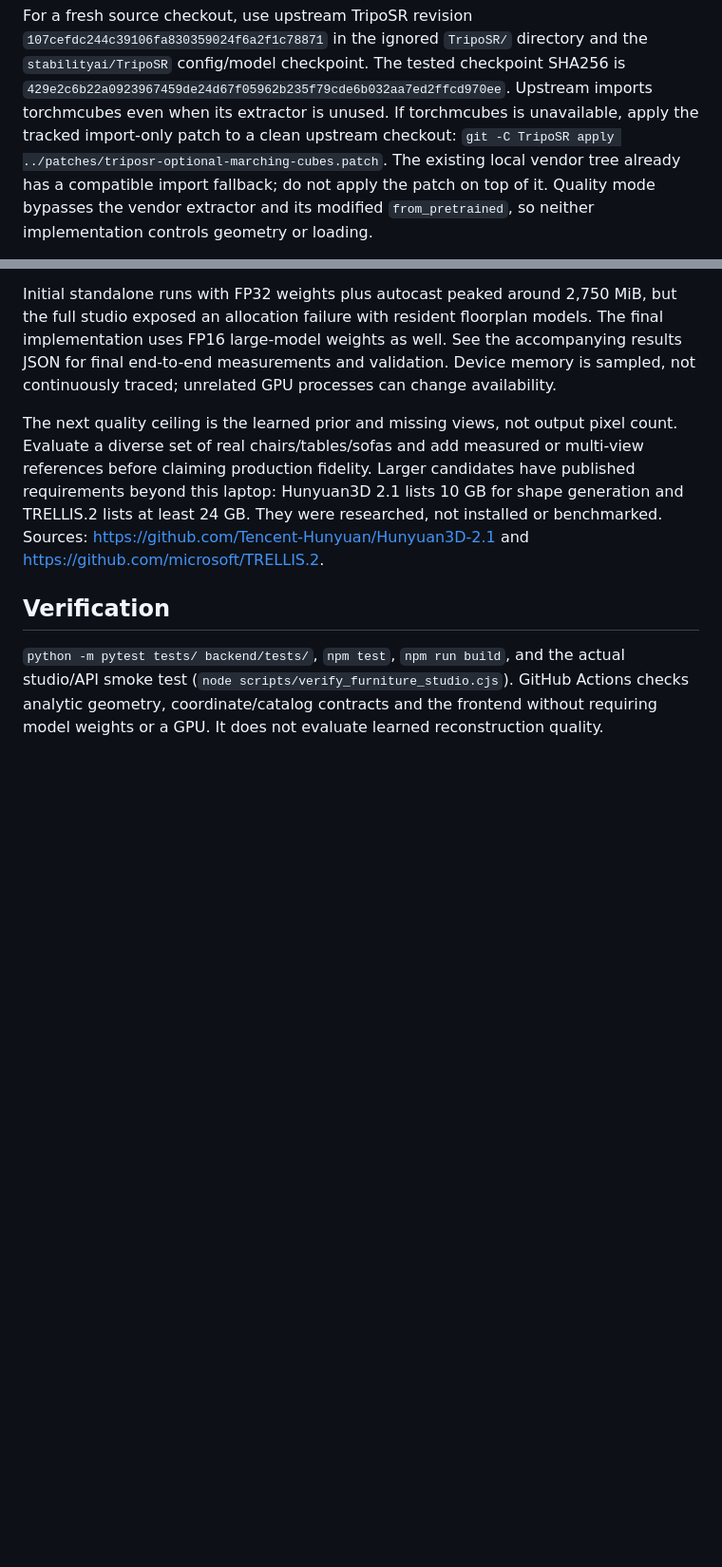
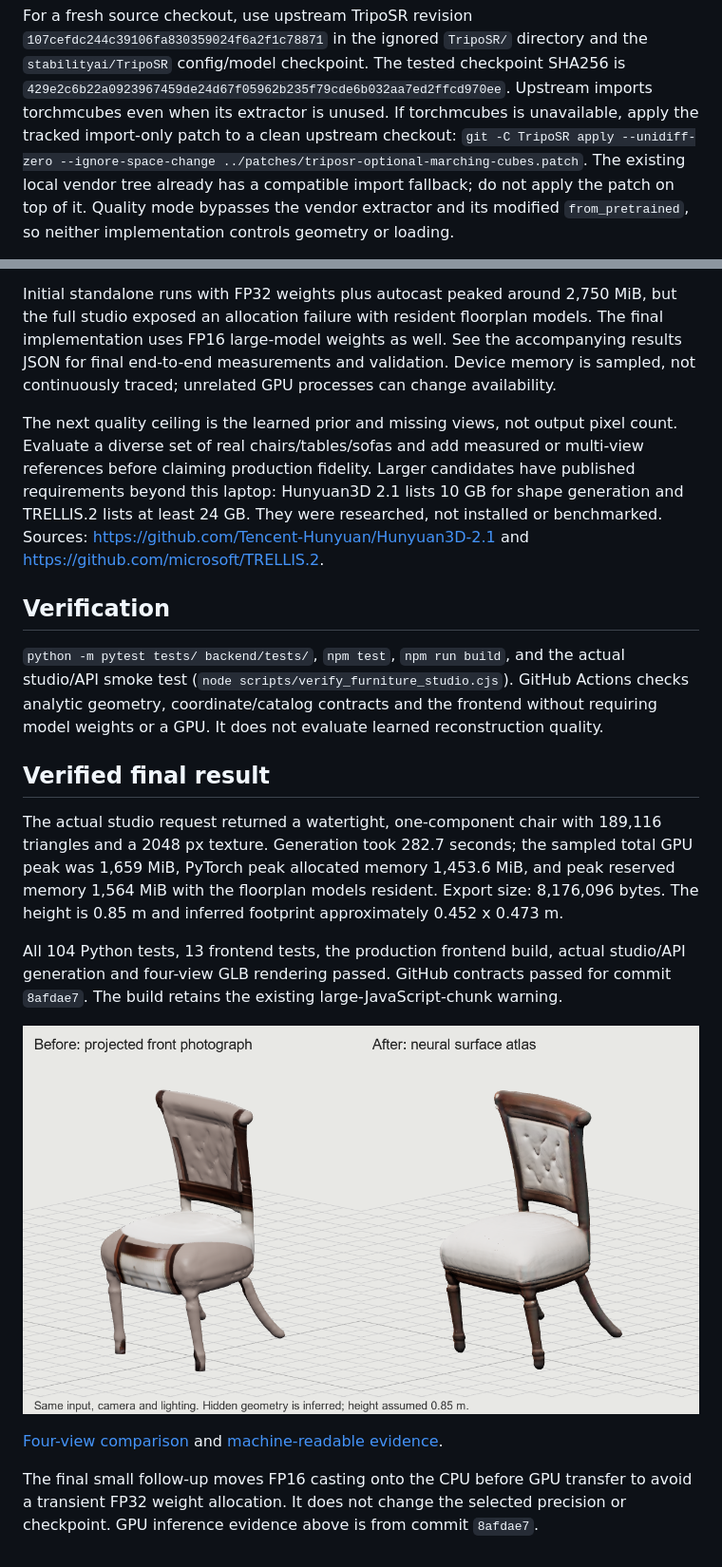
Before and after one commit to ayebkalil/archigen-3d, a Markdown page: docs/furniture-quality-experiment.md, 2 parts joined by grey strips. Shown at 95% size. Drawn GitHub-style; pictures changed too: docs/assets/furniture-quality/comparison.png (added); blank space fills up the shorter version.

Commit message:
Record verified furniture comparison and reduce startup GPU allocations

```diff
--- a/docs/furniture-quality-experiment.md
+++ b/docs/furniture-quality-experiment.md
@@ -50,7 +50,7 @@ the `stabilityai/TripoSR` config/model checkpoint. The tested checkpoint SHA256
 `429e2c6b22a0923967459de24d67f05962b235f79cde6b032aa7ed2ffcd970ee`.
 Upstream imports torchmcubes even when its extractor is unused. If torchmcubes is
 unavailable, apply the tracked import-only patch to a clean upstream checkout:
-`git -C TripoSR apply ../patches/triposr-optional-marching-cubes.patch`.
+`git -C TripoSR apply --unidiff-zero --ignore-space-change ../patches/triposr-optional-marching-cubes.patch`.
 The existing local vendor tree already has a compatible import fallback; do not
 apply the patch on top of it. Quality mode bypasses the vendor extractor and its
 modified `from_pretrained`, so neither implementation controls geometry or loading.
@@ -107,3 +107,24 @@ https://github.com/microsoft/TRELLIS.2.
 studio/API smoke test (`node scripts/verify_furniture_studio.cjs`). GitHub Actions
 checks analytic geometry, coordinate/catalog contracts and the frontend without
 requiring model weights or a GPU. It does not evaluate learned reconstruction quality.
+
+## Verified final result
+
+The actual studio request returned a watertight, one-component chair with 189,116
+triangles and a 2048 px texture. Generation took 282.7 seconds; the sampled total
+GPU peak was 1,659 MiB, PyTorch peak allocated memory 1,453.6 MiB, and peak reserved
+memory 1,564 MiB with the floorplan models resident. Export size: 8,176,096 bytes.
+The height is 0.85 m and inferred footprint approximately 0.452 x 0.473 m.
+
+All 104 Python tests, 13 frontend tests, the production frontend build, actual
+studio/API generation and four-view GLB rendering passed. GitHub contracts passed
+for commit `8afdae7`. The build retains the existing large-JavaScript-chunk warning.
+
+![Same-camera before and after](assets/furniture-quality/comparison.png)
+
+[Four-view comparison](assets/furniture-quality/multiview.png) and
+[machine-readable evidence](furniture-quality-results.json).
+
+The final small follow-up moves FP16 casting onto the CPU before GPU transfer to
+avoid a transient FP32 weight allocation. It does not change the selected precision
+or checkpoint. GPU inference evidence above is from commit `8afdae7`.
```
Also changed, not shown: docs/assets/furniture-quality/multiview.png (added), 3 other files.
